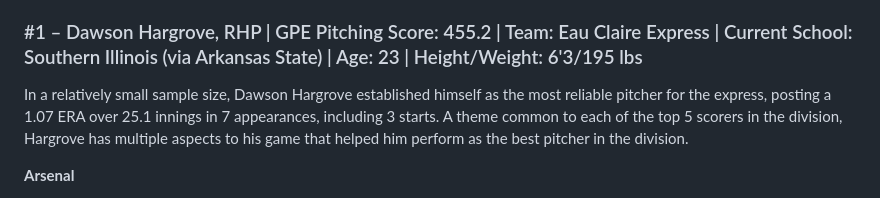
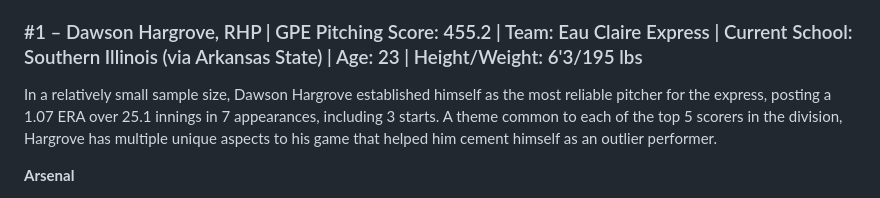
Before and after one commit to jackhanaway/NWL-PEM, a Markdown page: README.md, the part around the change. GitHub-like rendering.

```diff
--- a/README.md
+++ b/README.md
@@ -77,7 +77,7 @@ For this phase of the project, I will generate scouting reports for the top five
 
 ### #1 – Dawson Hargrove, RHP | GPE Pitching Score: 455.2 | Team: Eau Claire Express | Current School: Southern Illinois (via Arkansas State) | Age: 23 | Height/Weight: 6'3/195 lbs
 
-In a relatively small sample size, Dawson Hargrove established himself as the most reliable pitcher for the express, posting a 1.07 ERA over 25.1 innings in 7 appearances, including 3 starts. A theme common to each of the top 5 scorers in the division, Hargrove has multiple aspects to his game that helped him perform as the best pitcher in the division.
+In a relatively small sample size, Dawson Hargrove established himself as the most reliable pitcher for the express, posting a 1.07 ERA over 25.1 innings in 7 appearances, including 3 starts. A theme common to each of the top 5 scorers in the division, Hargrove has multiple unique aspects to his game that helped him cement himself as an outlier performer.
 
 **Arsenal**
 
```
